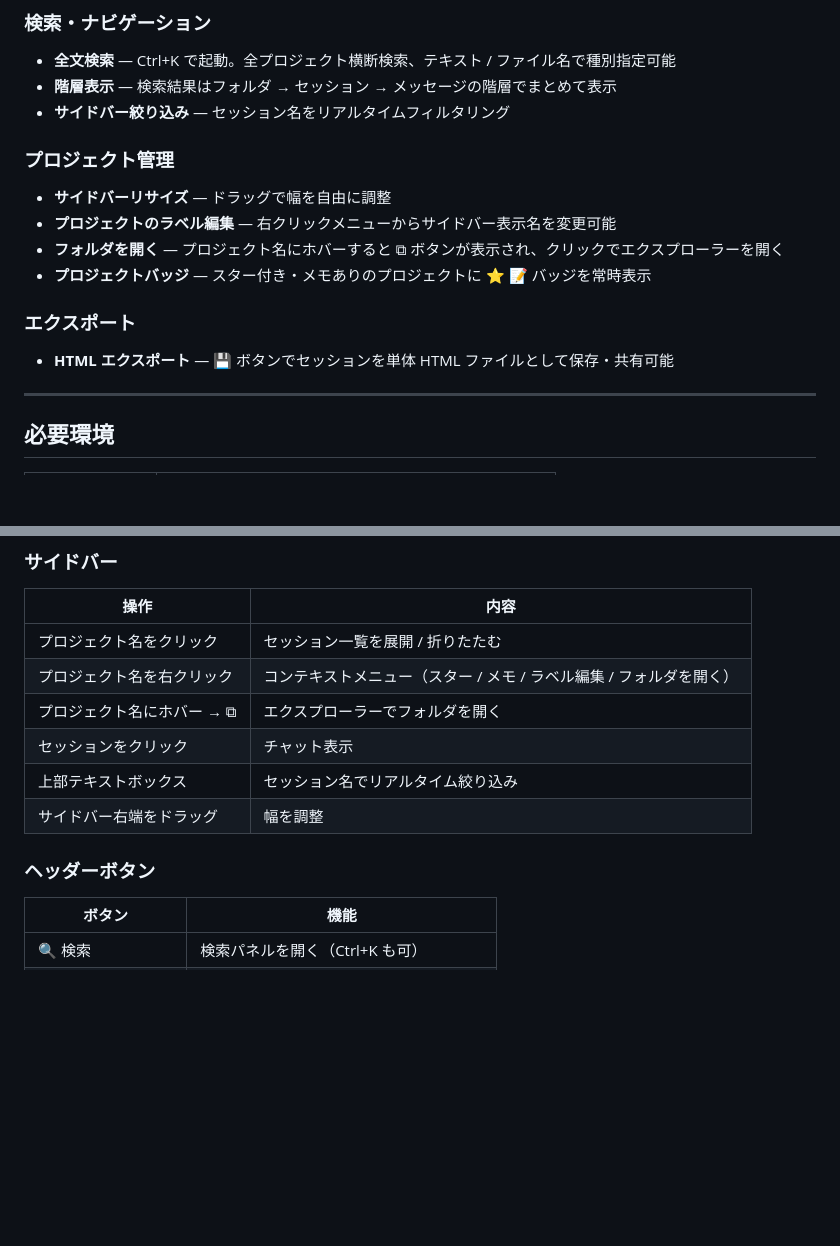
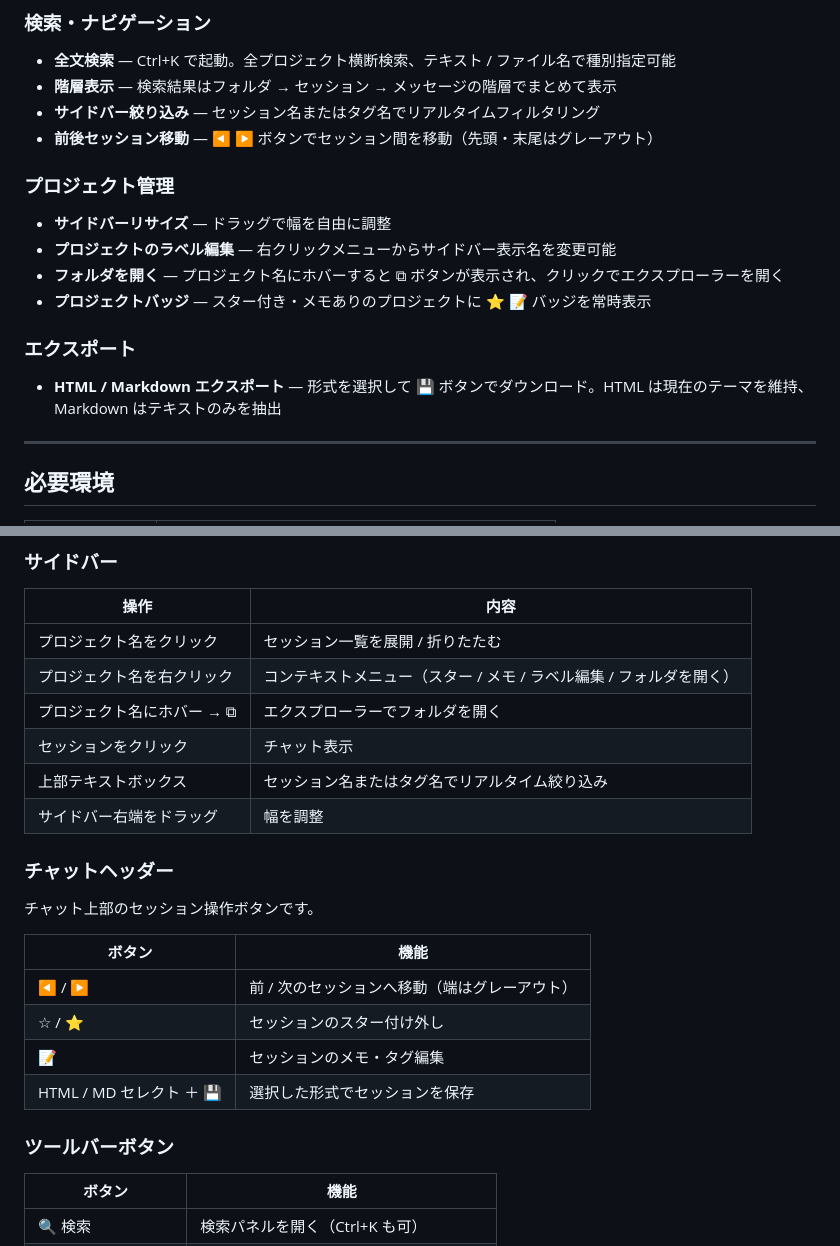
Before and after one commit to lancard-aikawa/ClaudeHistoryViewer, a Markdown page: README.md, 2 parts joined by grey strips. GitHub-like rendering; blank space fills up the shorter version.

Commit message:
README：前後セッション移動・タグ絞り込み・Markdownエクスポートを追記
Co-Authored-By: Claude Sonnet 4.6 <noreply@anthropic.com>

```diff
--- a/README.md
+++ b/README.md
@@ -45,7 +45,8 @@ Claude Code のセッション履歴を LINE のようなチャット形式で
 
 - **全文検索** — Ctrl+K で起動。全プロジェクト横断検索、テキスト / ファイル名で種別指定可能
 - **階層表示** — 検索結果はフォルダ → セッション → メッセージの階層でまとめて表示
-- **サイドバー絞り込み** — セッション名をリアルタイムフィルタリング
+- **サイドバー絞り込み** — セッション名またはタグ名でリアルタイムフィルタリング
+- **前後セッション移動** — ◀ ▶ ボタンでセッション間を移動（先頭・末尾はグレーアウト）
 
 ### プロジェクト管理
 
@@ -56,7 +57,7 @@ Claude Code のセッション履歴を LINE のようなチャット形式で
 
 ### エクスポート
 
-- **HTML エクスポート** — 💾 ボタンでセッションを単体 HTML ファイルとして保存・共有可能
+- **HTML / Markdown エクスポート** — 形式を選択して 💾 ボタンでダウンロード。HTML は現在のテーマを維持、Markdown はテキストのみを抽出
 
 ---
 
@@ -141,10 +142,21 @@ python claude_chat_viewer.py --no-browser
 | プロジェクト名を右クリック | コンテキストメニュー（スター / メモ / ラベル編集 / フォルダを開く） |
 | プロジェクト名にホバー → ⧉ | エクスプローラーでフォルダを開く |
 | セッションをクリック | チャット表示 |
-| 上部テキストボックス | セッション名でリアルタイム絞り込み |
+| 上部テキストボックス | セッション名またはタグ名でリアルタイム絞り込み |
 | サイドバー右端をドラッグ | 幅を調整 |
 
-### ヘッダーボタン
+### チャットヘッダー
+
+チャット上部のセッション操作ボタンです。
+
+| ボタン | 機能 |
+|---|---|
+| ◀ / ▶ | 前 / 次のセッションへ移動（端はグレーアウト） |
+| ☆ / ⭐ | セッションのスター付け外し |
+| 📝 | セッションのメモ・タグ編集 |
+| HTML / MD セレクト ＋ 💾 | 選択した形式でセッションを保存 |
+
+### ツールバーボタン
 
 | ボタン | 機能 |
 |---|---|
```
